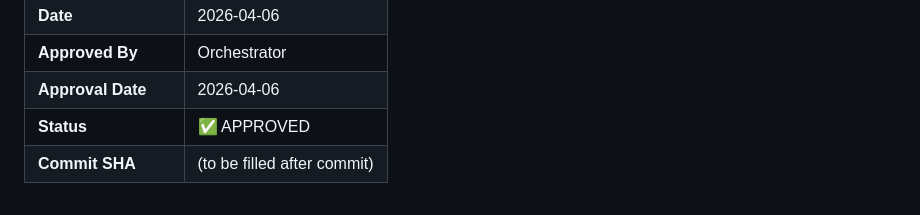
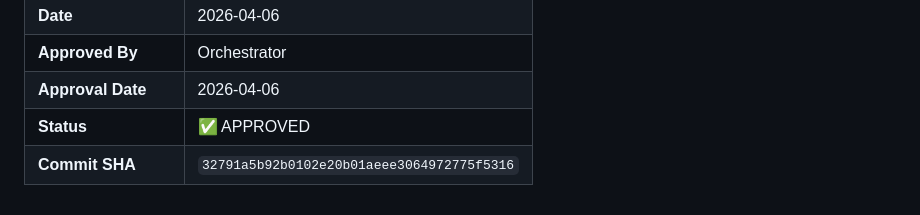
Before and after one commit to intel-agency/workflow-orchestration-queue-yankee89-a, a Markdown page: plan_docs/workflow-plan.md, the part around the change. Drawn GitHub-style.

Commit message:
docs: update workflow plan with commit SHA

```diff
--- a/plan_docs/workflow-plan.md
+++ b/plan_docs/workflow-plan.md
@@ -321,4 +321,4 @@
 | **Approved By** | Orchestrator |
 | **Approval Date** | 2026-04-06 |
 | **Status** | ✅ APPROVED |
-| **Commit SHA** | (to be filled after commit) |
+| **Commit SHA** | `32791a5b92b0102e20b01aeee3064972775f5316` |
```
